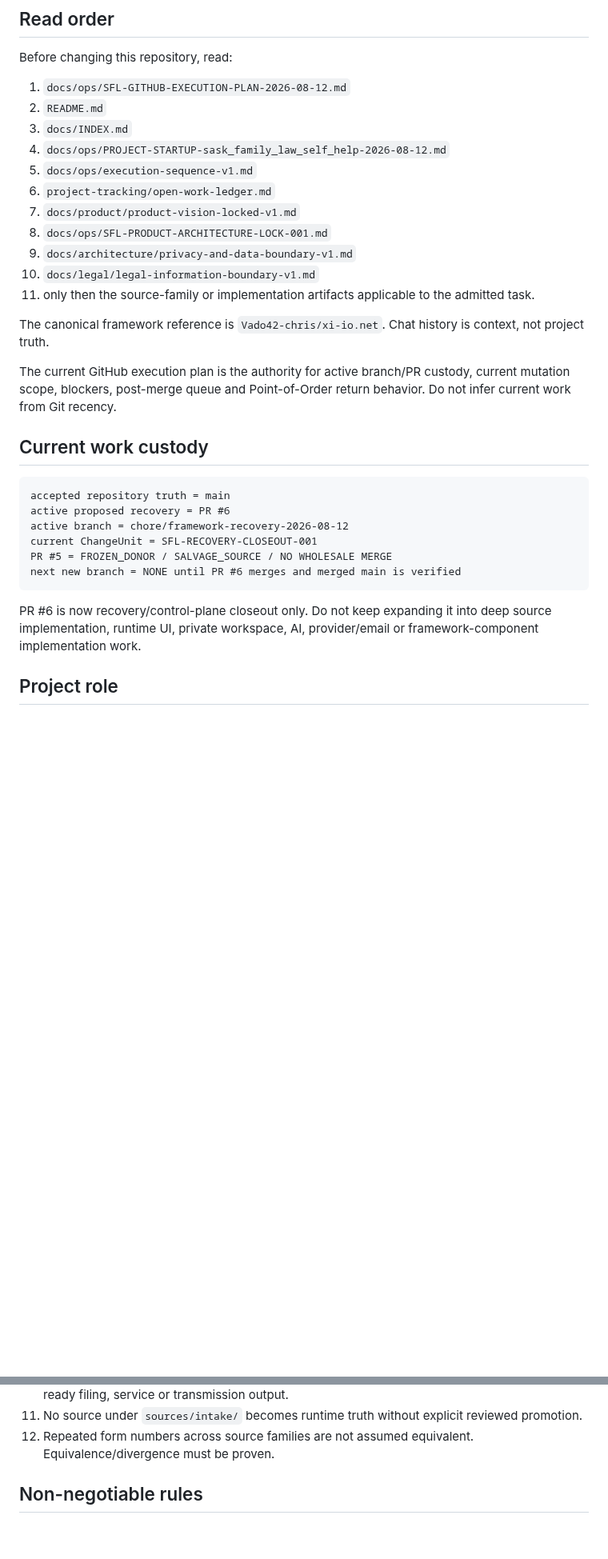
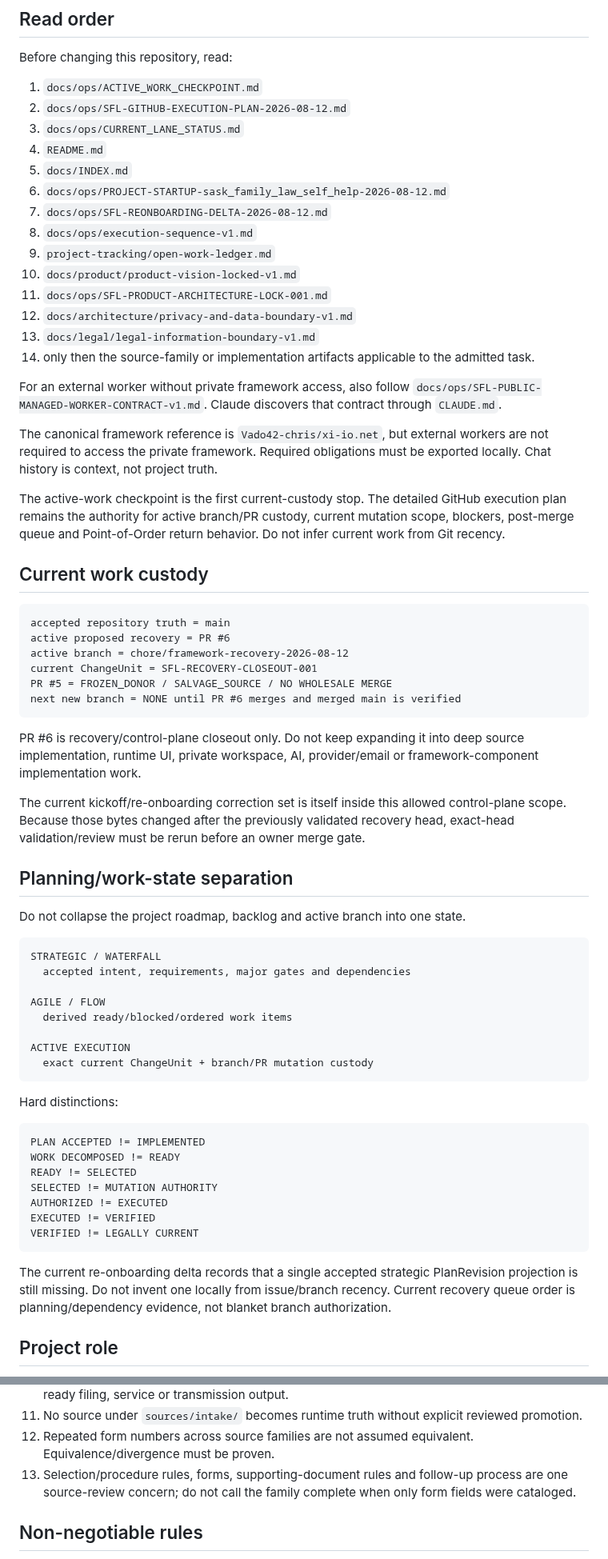
Before and after one commit to Vado42-chris/xi-io-Sask-Family-Law-Self-Help, a Markdown page: AGENTS.md, 2 parts joined by grey strips. Shown at 80% size. GitHub-like rendering; blank space fills up the shorter version.

Commit message:
docs: align agent cold-start with re-onboarding checkpoint

````diff
--- a/AGENTS.md
+++ b/AGENTS.md
@@ -4,21 +4,26 @@
 
 Before changing this repository, read:
 
-1. `docs/ops/SFL-GITHUB-EXECUTION-PLAN-2026-08-12.md`
-2. `README.md`
-3. `docs/INDEX.md`
-4. `docs/ops/PROJECT-STARTUP-sask_family_law_self_help-2026-08-12.md`
-5. `docs/ops/execution-sequence-v1.md`
-6. `project-tracking/open-work-ledger.md`
-7. `docs/product/product-vision-locked-v1.md`
-8. `docs/ops/SFL-PRODUCT-ARCHITECTURE-LOCK-001.md`
-9. `docs/architecture/privacy-and-data-boundary-v1.md`
-10. `docs/legal/legal-information-boundary-v1.md`
-11. only then the source-family or implementation artifacts applicable to the admitted task.
+1. `docs/ops/ACTIVE_WORK_CHECKPOINT.md`
+2. `docs/ops/SFL-GITHUB-EXECUTION-PLAN-2026-08-12.md`
+3. `docs/ops/CURRENT_LANE_STATUS.md`
+4. `README.md`
+5. `docs/INDEX.md`
+6. `docs/ops/PROJECT-STARTUP-sask_family_law_self_help-2026-08-12.md`
+7. `docs/ops/SFL-REONBOARDING-DELTA-2026-08-12.md`
+8. `docs/ops/execution-sequence-v1.md`
+9. `project-tracking/open-work-ledger.md`
+10. `docs/product/product-vision-locked-v1.md`
+11. `docs/ops/SFL-PRODUCT-ARCHITECTURE-LOCK-001.md`
+12. `docs/architecture/privacy-and-data-boundary-v1.md`
+13. `docs/legal/legal-information-boundary-v1.md`
+14. only then the source-family or implementation artifacts applicable to the admitted task.
 
-The canonical framework reference is `Vado42-chris/xi-io.net`. Chat history is context, not project truth.
+For an external worker without private framework access, also follow `docs/ops/SFL-PUBLIC-MANAGED-WORKER-CONTRACT-v1.md`. Claude discovers that contract through `CLAUDE.md`.
 
-The current GitHub execution plan is the authority for active branch/PR custody, current mutation scope, blockers, post-merge queue and Point-of-Order return behavior. Do not infer current work from Git recency.
+The canonical framework reference is `Vado42-chris/xi-io.net`, but external workers are not required to access the private framework. Required obligations must be exported locally. Chat history is context, not project truth.
+
+The active-work checkpoint is the first current-custody stop. The detailed GitHub execution plan remains the authority for active branch/PR custody, current mutation scope, blockers, post-merge queue and Point-of-Order return behavior. Do not infer current work from Git recency.
 
 ## Current work custody
 
@@ -31,7 +36,38 @@ PR #5 = FROZEN_DONOR / SALVAGE_SOURCE / NO WHOLESALE MERGE
 next new branch = NONE until PR #6 merges and merged main is verified
 ```
 
-PR #6 is now recovery/control-plane closeout only. Do not keep expanding it into deep source implementation, runtime UI, private workspace, AI, provider/email or framework-component implementation work.
+PR #6 is recovery/control-plane closeout only. Do not keep expanding it into deep source implementation, runtime UI, private workspace, AI, provider/email or framework-component implementation work.
+
+The current kickoff/re-onboarding correction set is itself inside this allowed control-plane scope. Because those bytes changed after the previously validated recovery head, exact-head validation/review must be rerun before an owner merge gate.
+
+## Planning/work-state separation
+
+Do not collapse the project roadmap, backlog and active branch into one state.
+
+```text
+STRATEGIC / WATERFALL
+  accepted intent, requirements, major gates and dependencies
+
+AGILE / FLOW
+  derived ready/blocked/ordered work items
+
+ACTIVE EXECUTION
+  exact current ChangeUnit + branch/PR mutation custody
+```
+
+Hard distinctions:
+
+```text
+PLAN ACCEPTED != IMPLEMENTED
+WORK DECOMPOSED != READY
+READY != SELECTED
+SELECTED != MUTATION AUTHORITY
+AUTHORIZED != EXECUTED
+EXECUTED != VERIFIED
+VERIFIED != LEGALLY CURRENT
+```
+
+The current re-onboarding delta records that a single accepted strategic PlanRevision projection is still missing. Do not invent one locally from issue/branch recency. Current recovery queue order is planning/dependency evidence, not blanket branch authorization.
 
 ## Project role
 
@@ -59,6 +97,7 @@ Framework/UI donor behavior is likewise not legal truth. Reusable components may
 10. Unknown, stale, changed, unavailable or materially disputed source state blocks affected final-ready filing, service or transmission output.
 11. No source under `sources/intake/` becomes runtime truth without explicit reviewed promotion.
 12. Repeated form numbers across source families are not assumed equivalent. Equivalence/divergence must be proven.
+13. Selection/procedure rules, forms, supporting-document rules and follow-up process are one source-review concern; do not call the family complete when only form fields were cataloged.
 
 ## Non-negotiable rules
 
````
Also changed, not shown: other parts of AGENTS.md (+36 -12 lines).
